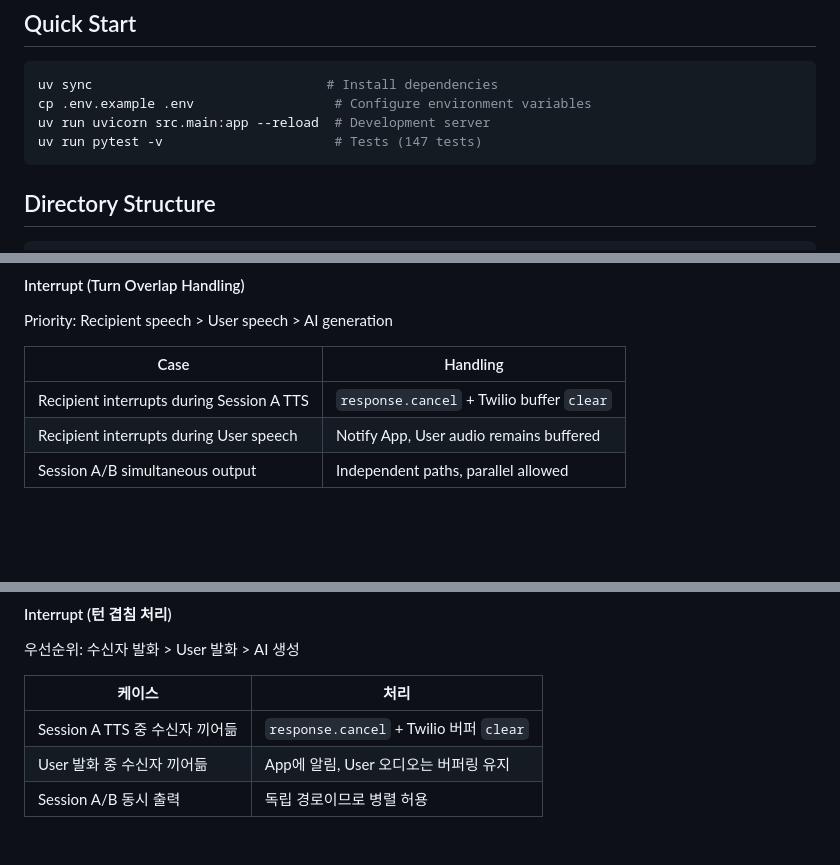
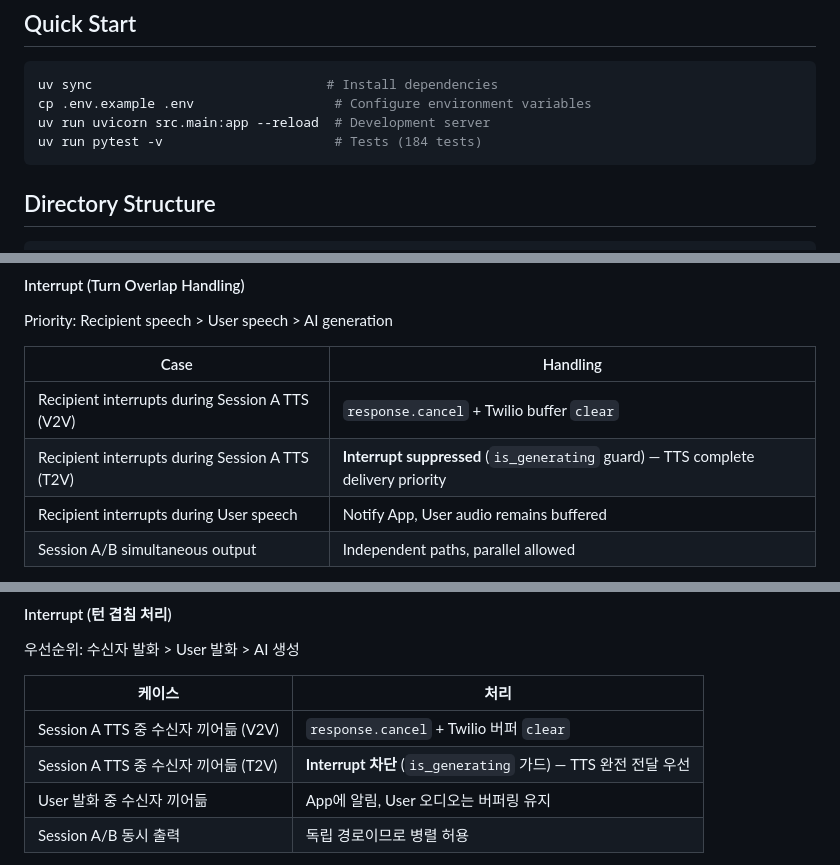
Before and after one commit to wigtn/wigvo-v2, a Markdown page: apps/relay-server/README.md, 3 parts joined by grey strips. Drawn GitHub-style; blank space fills up the shorter version.

````diff
--- a/apps/relay-server/README.md
+++ b/apps/relay-server/README.md
@@ -10,7 +10,7 @@ Bidirectional real-time translation call server based on OpenAI Realtime API + T
 uv sync                              # Install dependencies
 cp .env.example .env                  # Configure environment variables
 uv run uvicorn src.main:app --reload  # Development server
-uv run pytest -v                      # Tests (147 tests)
+uv run pytest -v                      # Tests (184 tests)
 ```
 
 ## Directory Structure
@@ -368,7 +369,8 @@ Priority: Recipient speech > User speech > AI generation
 
 | Case | Handling |
 |---|---|
-| Recipient interrupts during Session A TTS | `response.cancel` + Twilio buffer `clear` |
+| Recipient interrupts during Session A TTS (V2V) | `response.cancel` + Twilio buffer `clear` |
+| Recipient interrupts during Session A TTS (T2V) | **Interrupt suppressed** (`is_generating` guard) — TTS complete delivery priority |
 | Recipient interrupts during User speech | Notify App, User audio remains buffered |
 | Session A/B simultaneous output | Independent paths, parallel allowed |
 
@@ -865,7 +871,8 @@ TextToVoice/FullAgent에서 Session B는 `modalities=['text']`로 설정되어:
 
 | 케이스 | 처리 |
 |---|---|
-| Session A TTS 중 수신자 끼어듦 | `response.cancel` + Twilio 버퍼 `clear` |
+| Session A TTS 중 수신자 끼어듦 (V2V) | `response.cancel` + Twilio 버퍼 `clear` |
+| Session A TTS 중 수신자 끼어듦 (T2V) | **Interrupt 차단** (`is_generating` 가드) — TTS 완전 전달 우선 |
 | User 발화 중 수신자 끼어듦 | App에 알림, User 오디오는 버퍼링 유지 |
 | Session A/B 동시 출력 | 독립 경로이므로 병렬 허용 |
 
````
Also changed, not shown: other parts of apps/relay-server/README.md (+27 -19 lines), docs/architecture/session_a_pipeline.md (+36 -12 lines), docs/architecture/session_b_pipeline.md (+57 -18 lines).
